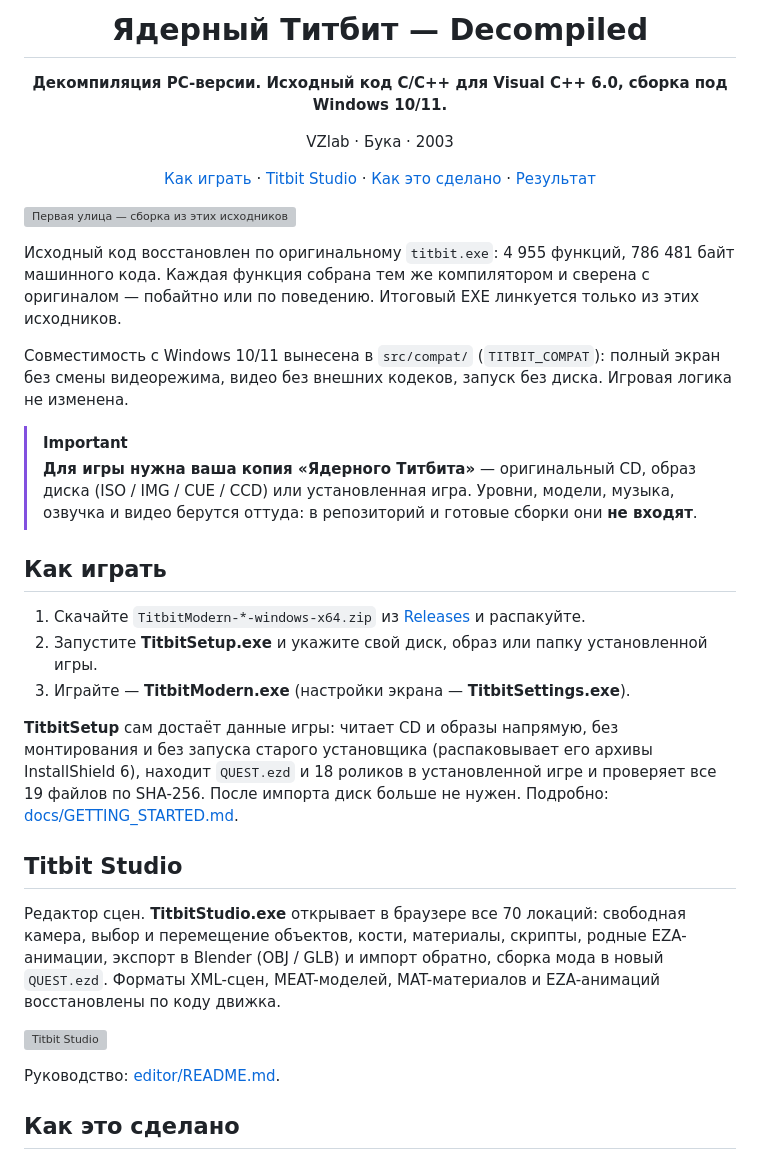
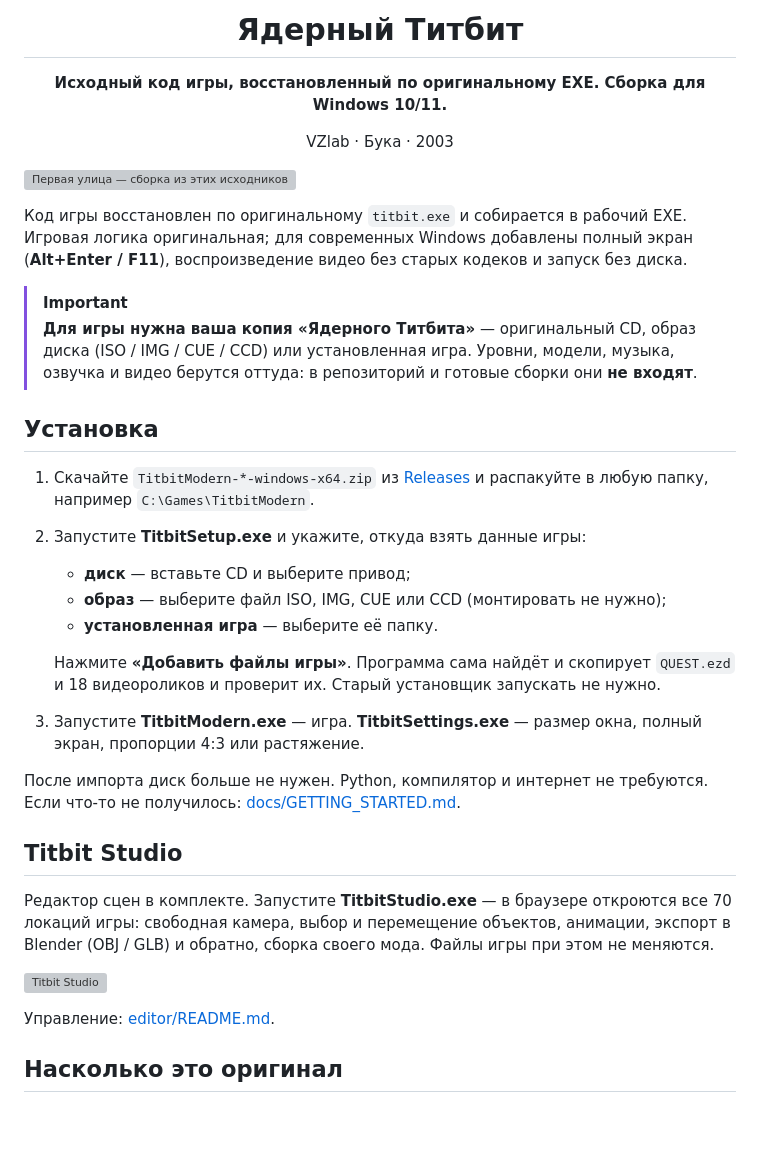
Before and after one commit to Pentusha/titbit-modern, a Markdown page: README.md, the part around one of its changes. Rendered like a GitHub page; blank space fills up the shorter version; grey boxes are pictures that could not be loaded.

```diff
--- a/README.md
+++ b/README.md
@@ -1,44 +1,45 @@
-<h1 align="center">Ядерный Титбит — Decompiled</h1>
+<h1 align="center">Ядерный Титбит</h1>
 
-<p align="center"><b>Декомпиляция PC-версии. Исходный код C/C++ для Visual C++ 6.0, сборка под Windows 10/11.</b></p>
+<p align="center"><b>Исходный код игры, восстановленный по оригинальному EXE. Сборка для Windows 10/11.</b></p>
 <p align="center">VZlab · Бука · 2003</p>
-<p align="center"><a href="#как-играть">Как играть</a> · <a href="#titbit-studio">Titbit Studio</a> · <a href="#как-это-сделано">Как это сделано</a> · <a href="#результат">Результат</a></p>
 
 ![Первая улица — сборка из этих исходников](docs/images/game-street.png)
 
-Исходный код восстановлен по оригинальному `titbit.exe`: 4 955 функций, 786 481 байт
-машинного кода. Каждая функция собрана тем же компилятором и сверена с оригиналом — побайтно
-или по поведению. Итоговый EXE линкуется только из этих исходников.
-
-Совместимость с Windows 10/11 вынесена в `src/compat/` (`TITBIT_COMPAT`): полный экран
-без смены видеорежима, видео без внешних кодеков, запуск без диска. Игровая логика не изменена.
+Код игры восстановлен по оригинальному `titbit.exe` и собирается в рабочий EXE.
+Игровая логика оригинальная; для современных Windows добавлены полный экран
+(**Alt+Enter / F11**), воспроизведение видео без старых кодеков и запуск без диска.
 
 > [!IMPORTANT]
 > **Для игры нужна ваша копия «Ядерного Титбита»** — оригинальный CD, образ диска
 > (ISO / IMG / CUE / CCD) или установленная игра. Уровни, модели, музыка, озвучка и видео
 > берутся оттуда: в репозиторий и готовые сборки они **не входят**.
 
-## Как играть
+## Установка
 
-1. Скачайте `TitbitModern-*-windows-x64.zip` из [Releases](https://github.com/offx366/titbit-modern/releases/latest) и распакуйте.
-2. Запустите **TitbitSetup.exe** и укажите свой диск, образ или папку установленной игры.
-3. Играйте — **TitbitModern.exe** (настройки экрана — **TitbitSettings.exe**).
+1. Скачайте `TitbitModern-*-windows-x64.zip` из [Releases](https://github.com/offx366/titbit-modern/releases/latest)
+   и распакуйте в любую папку, например `C:\Games\TitbitModern`.
+2. Запустите **TitbitSetup.exe** и укажите, откуда взять данные игры:
+   - **диск** — вставьте CD и выберите привод;
+   - **образ** — выберите файл ISO, IMG, CUE или CCD (монтировать не нужно);
+   - **установленная игра** — выберите её папку.
 
-**TitbitSetup** сам достаёт данные игры: читает CD и образы напрямую, без монтирования
-и без запуска старого установщика (распаковывает его архивы InstallShield 6), находит
-`QUEST.ezd` и 18 роликов в установленной игре и проверяет все 19 файлов по SHA-256.
-После импорта диск больше не нужен. Подробно: [docs/GETTING_STARTED.md](docs/GETTING_STARTED.md).
+   Нажмите **«Добавить файлы игры»**. Программа сама найдёт и скопирует `QUEST.ezd`
+   и 18 видеороликов и проверит их. Старый установщик запускать не нужно.
+3. Запустите **TitbitModern.exe** — игра. **TitbitSettings.exe** — размер окна,
+   полный экран, пропорции 4:3 или растяжение.
+
+После импорта диск больше не нужен. Python, компилятор и интернет не требуются.
+Если что-то не получилось: [docs/GETTING_STARTED.md](docs/GETTING_STARTED.md).
 
 ## Titbit Studio
 
-Редактор сцен. **TitbitStudio.exe** открывает в браузере все 70 локаций: свободная камера, выбор и перемещение объектов, кости, материалы, скрипты,
-родные EZA-анимации, экспорт в Blender (OBJ / GLB) и импорт обратно, сборка мода в новый
-`QUEST.ezd`. Форматы XML-сцен, MEAT-моделей, MAT-материалов и EZA-анимаций
-восстановлены по коду движка.
+Редактор сцен в комплекте. Запустите **TitbitStudio.exe** — в браузере откроются все 70 локаций игры:
+свободная камера, выбор и перемещение объектов, анимации, экспорт в Blender (OBJ / GLB)
+и обратно, сборка своего мода. Файлы игры при этом не меняются.
 
 ![Titbit Studio](docs/images/studio.png)
 
-Руководство: [editor/README.md](editor/README.md).
+Управление: [editor/README.md](editor/README.md).
 
-## Как это сделано
+## Насколько это оригинал
 
```
Also changed, not shown: other parts of README.md (+26 -60 lines).
